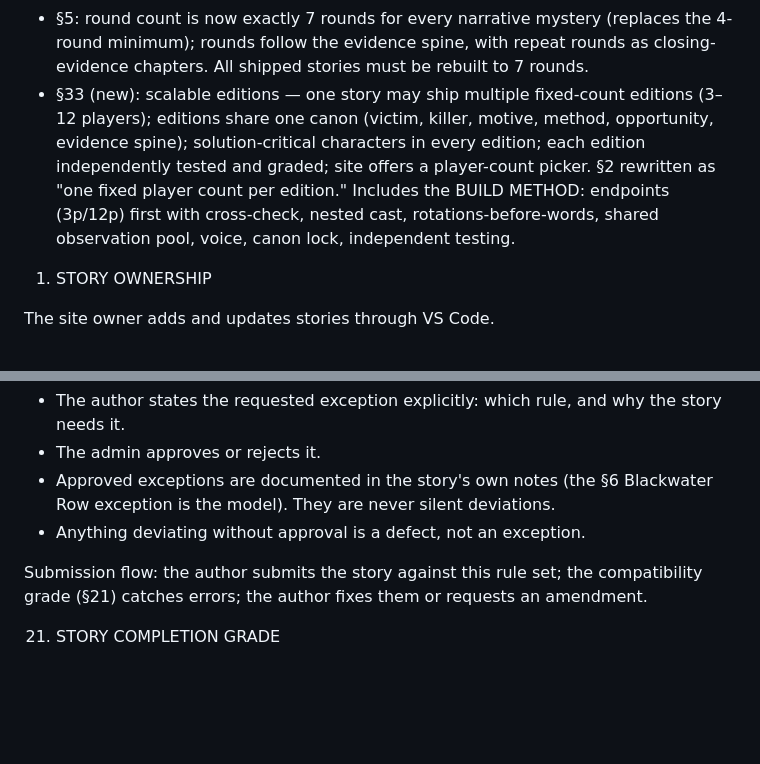
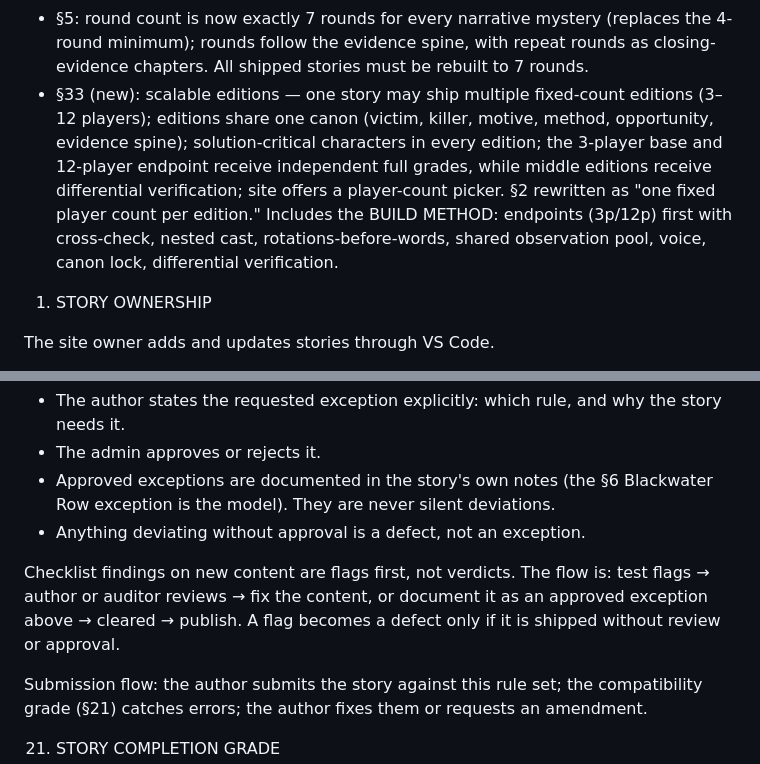
Before and after one commit to Evil0ctopus/grim-gatherings, a Markdown page: RULESETS.md, 2 parts joined by grey strips. Rendered like a GitHub page; blank space fills up the shorter version.

```diff
--- a/RULESETS.md
+++ b/RULESETS.md
@@ -26,7 +26,7 @@ This version replaces the previous rule set in full.
 - Restructured into two categories with a game-type choice at submission: CATEGORY 1 narrative mysteries (§§1–21), CATEGORY 2 social deduction games (§§22–32, genre-general with room for creative variants).
 - §34 (new): least-invasive repair doctrine — rearrange before rewriting, small additions before restructuring; never change solution or evidence spine for compliance; document every intervention.
 - §5: round count is now exactly 7 rounds for every narrative mystery (replaces the 4-round minimum); rounds follow the evidence spine, with repeat rounds as closing-evidence chapters. All shipped stories must be rebuilt to 7 rounds.
-- §33 (new): scalable editions — one story may ship multiple fixed-count editions (3–12 players); editions share one canon (victim, killer, motive, method, opportunity, evidence spine); solution-critical characters in every edition; each edition independently tested and graded; site offers a player-count picker. §2 rewritten as "one fixed player count per edition." Includes the BUILD METHOD: endpoints (3p/12p) first with cross-check, nested cast, rotations-before-words, shared observation pool, voice, canon lock, independent testing.
+- §33 (new): scalable editions — one story may ship multiple fixed-count editions (3–12 players); editions share one canon (victim, killer, motive, method, opportunity, evidence spine); solution-critical characters in every edition; the 3-player base and 12-player endpoint receive independent full grades, while middle editions receive differential verification; site offers a player-count picker. §2 rewritten as "one fixed player count per edition." Includes the BUILD METHOD: endpoints (3p/12p) first with cross-check, nested cast, rotations-before-words, shared observation pool, voice, canon lock, differential verification.
 
 1. STORY OWNERSHIP
 
@@ -537,6 +537,11 @@ A story may carry exceptions, but only by this process:
   deviations.
 - Anything deviating without approval is a defect, not an exception.
 
+Checklist findings on new content are flags first, not verdicts. The
+flow is: test flags → author or auditor reviews → fix the content, or
+document it as an approved exception above → cleared → publish. A flag
+becomes a defect only if it is shipped without review or approval.
+
 Submission flow: the author submits the story against this rule set;
 the compatibility grade (§21) catches errors; the author fixes them or
 requests an amendment.
```
Also changed, not shown: other parts of RULESETS.md (+46 -4 lines).
